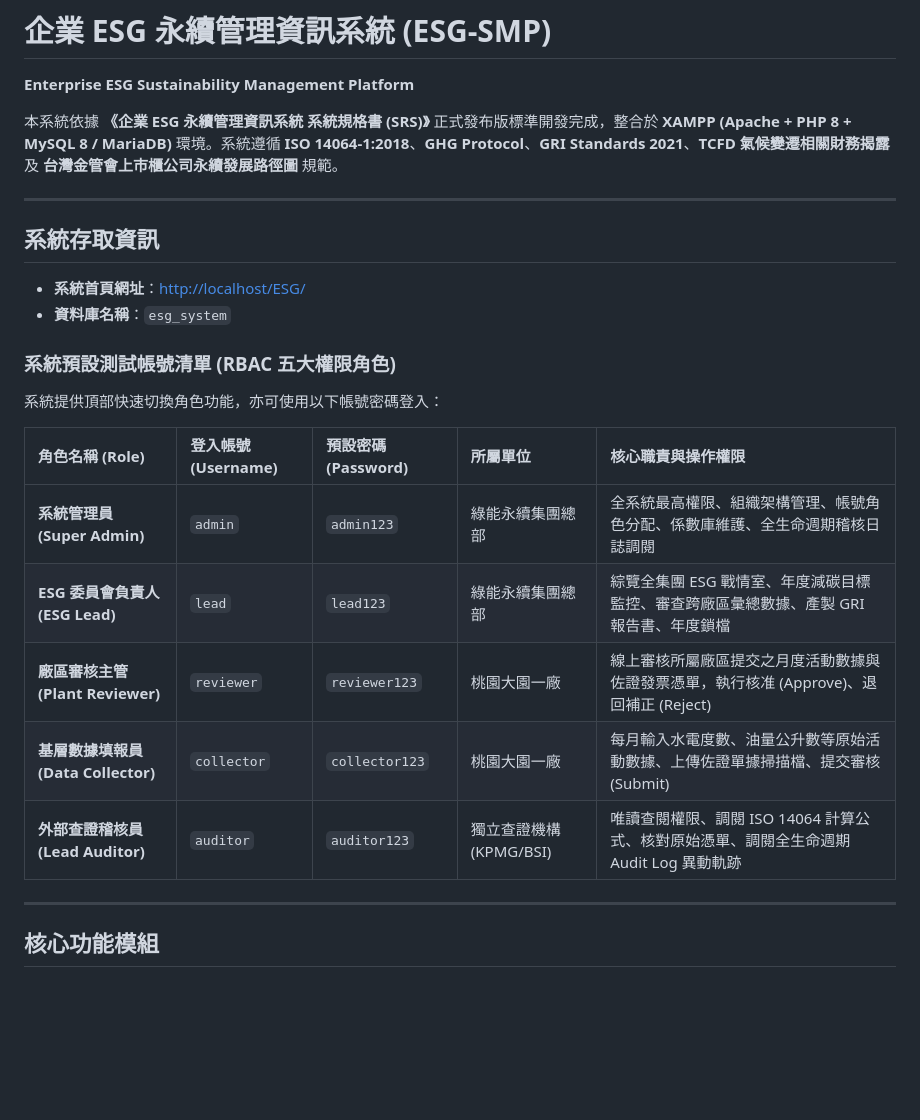
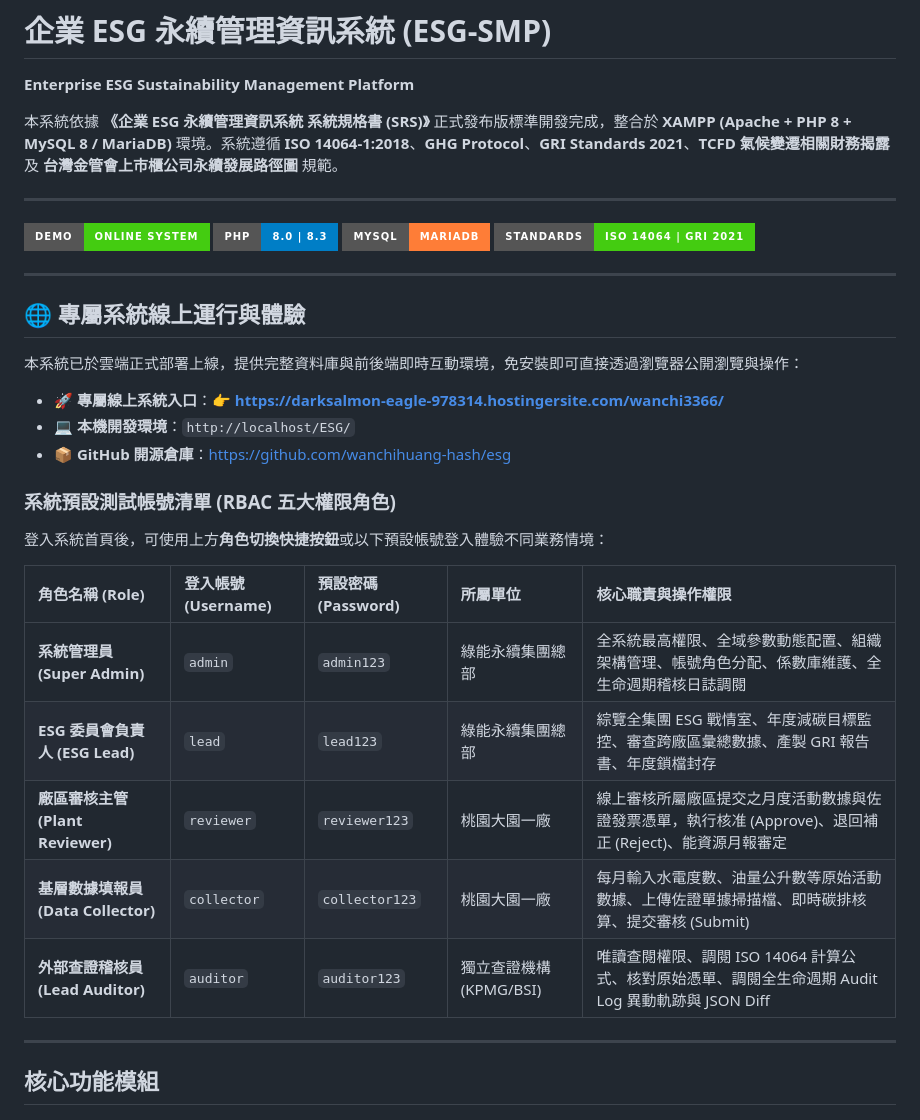
Before and after one commit to wanchihuang-hash/esg, a Markdown page: README.md, the part around the change. GitHub-like rendering; badges without logos; blank space fills up the shorter version.

Commit message:
docs: add Live Demo badges and cloud system access instructions

```diff
--- a/README.md
+++ b/README.md
@@ -5,21 +5,31 @@
 
 ---
 
-## 系統存取資訊
+[![Live Demo](https://img.shields.io/badge/Demo-Online%20System-brightgreen?style=for-the-badge&logo=googlechrome)](https://darksalmon-eagle-978314.hostingersite.com/wanchi3366/)
+[![PHP Version](https://img.shields.io/badge/PHP-8.0%20%7C%208.3-blue?style=for-the-badge&logo=php)](https://www.php.net/)
+[![Database](https://img.shields.io/badge/MySQL-MariaDB-orange?style=for-the-badge&logo=mysql)](https://mariadb.org/)
+[![Standards](https://img.shields.io/badge/Standards-ISO%2014064%20%7C%20GRI%202021-success?style=for-the-badge)](https://www.globalreporting.org/)
 
-- **系統首頁網址**：[http://localhost/ESG/](http://localhost/ESG/)
-- **資料庫名稱**：`esg_system`
+---
+
+## 🌐 專屬系統線上運行與體驗
+
+本系統已於雲端正式部署上線，提供完整資料庫與前後端即時互動環境，免安裝即可直接透過瀏覽器公開瀏覽與操作：
+
+- **🚀 專屬線上系統入口**：👉 **[https://darksalmon-eagle-978314.hostingersite.com/wanchi3366/](https://darksalmon-eagle-978314.hostingersite.com/wanchi3366/)**
+- **💻 本機開發環境**：`http://localhost/ESG/`
+- **📦 GitHub 開源倉庫**：[https://github.com/wanchihuang-hash/esg](https://github.com/wanchihuang-hash/esg)
 
 ### 系統預設測試帳號清單 (RBAC 五大權限角色)
-系統提供頂部快速切換角色功能，亦可使用以下帳號密碼登入：
+登入系統首頁後，可使用上方**角色切換快捷按鈕**或以下預設帳號登入體驗不同業務情境：
 
 | 角色名稱 (Role) | 登入帳號 (Username) | 預設密碼 (Password) | 所屬單位 | 核心職責與操作權限 |
 | :--- | :--- | :--- | :--- | :--- |
-| **系統管理員 (Super Admin)** | `admin` | `admin123` | 綠能永續集團總部 | 全系統最高權限、組織架構管理、帳號角色分配、係數庫維護、全生命週期稽核日誌調閱 |
-| **ESG 委員會負責人 (ESG Lead)** | `lead` | `lead123` | 綠能永續集團總部 | 綜覽全集團 ESG 戰情室、年度減碳目標監控、審查跨廠區彙總數據、產製 GRI 報告書、年度鎖檔 |
-| **廠區審核主管 (Plant Reviewer)** | `reviewer` | `reviewer123` | 桃園大園一廠 | 線上審核所屬廠區提交之月度活動數據與佐證發票憑單，執行核准 (Approve)、退回補正 (Reject) |
-| **基層數據填報員 (Data Collector)** | `collector` | `collector123` | 桃園大園一廠 | 每月輸入水電度數、油量公升數等原始活動數據、上傳佐證單據掃描檔、提交審核 (Submit) |
-| **外部查證稽核員 (Lead Auditor)** | `auditor` | `auditor123` | 獨立查證機構 (KPMG/BSI) | 唯讀查閱權限、調閱 ISO 14064 計算公式、核對原始憑單、調閱全生命週期 Audit Log 異動軌跡 |
+| **系統管理員 (Super Admin)** | `admin` | `admin123` | 綠能永續集團總部 | 全系統最高權限、全域參數動態配置、組織架構管理、帳號角色分配、係數庫維護、全生命週期稽核日誌調閱 |
+| **ESG 委員會負責人 (ESG Lead)** | `lead` | `lead123` | 綠能永續集團總部 | 綜覽全集團 ESG 戰情室、年度減碳目標監控、審查跨廠區彙總數據、產製 GRI 報告書、年度鎖檔封存 |
+| **廠區審核主管 (Plant Reviewer)** | `reviewer` | `reviewer123` | 桃園大園一廠 | 線上審核所屬廠區提交之月度活動數據與佐證發票憑單，執行核准 (Approve)、退回補正 (Reject)、能資源月報審定 |
+| **基層數據填報員 (Data Collector)** | `collector` | `collector123` | 桃園大園一廠 | 每月輸入水電度數、油量公升數等原始活動數據、上傳佐證單據掃描檔、即時碳排核算、提交審核 (Submit) |
+| **外部查證稽核員 (Lead Auditor)** | `auditor` | `auditor123` | 獨立查證機構 (KPMG/BSI) | 唯讀查閱權限、調閱 ISO 14064 計算公式、核對原始憑單、調閱全生命週期 Audit Log 異動軌跡與 JSON Diff |
 
 ---
 
```
